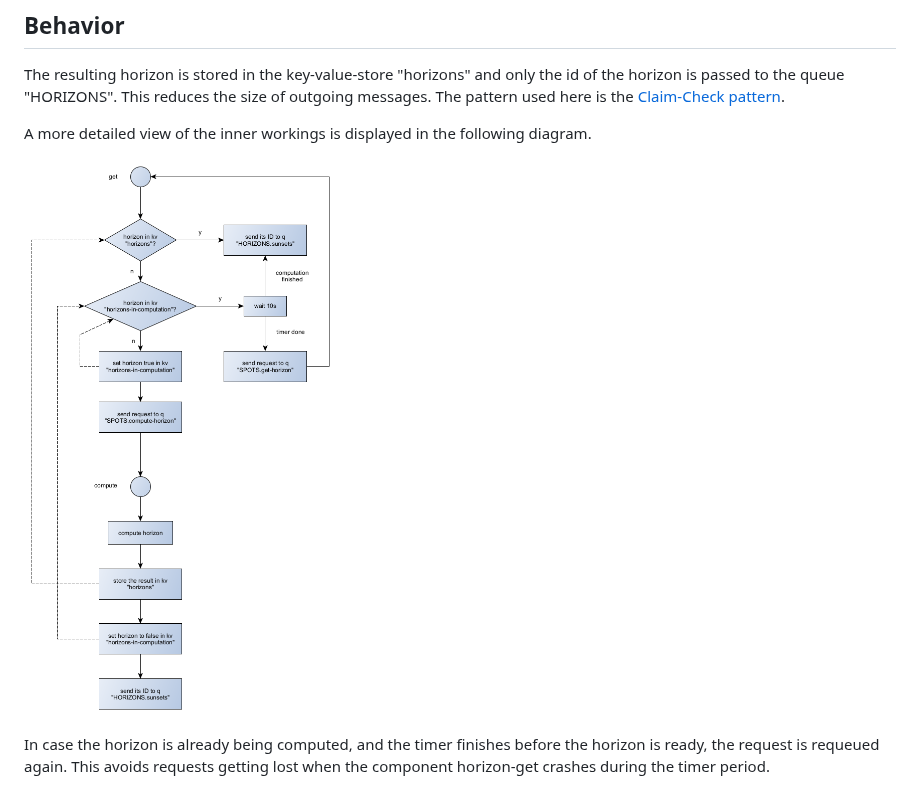
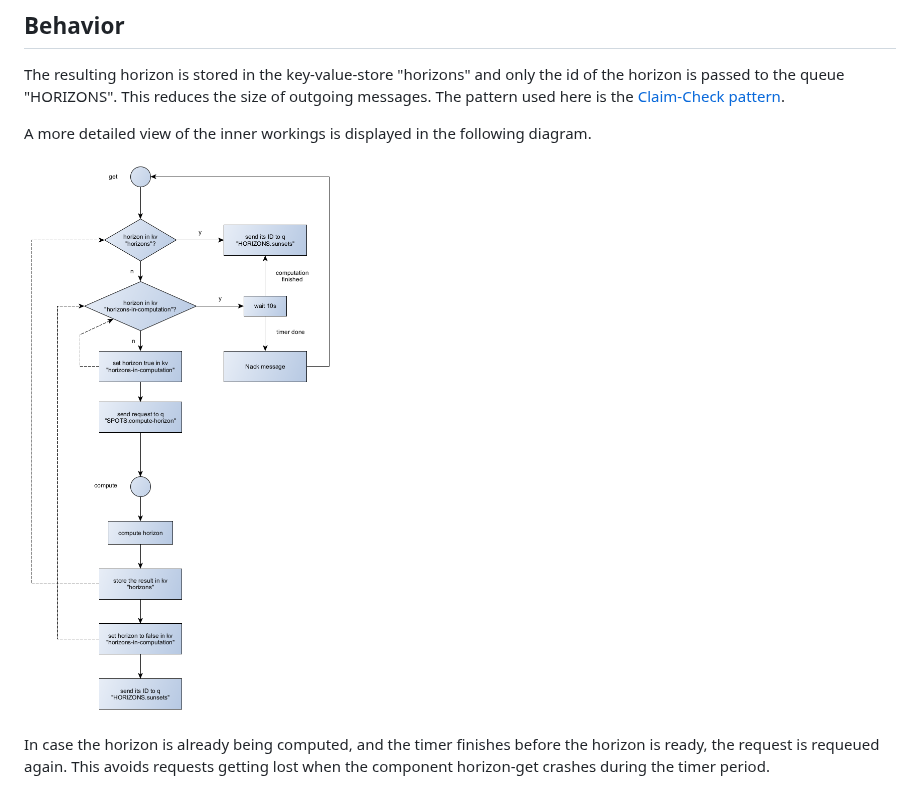
Before and after one commit to sunangel-project/Sunangel, a Markdown page: horizon/README.md, the part around the change. Rendered like a GitHub page; pictures changed too: Diagrams/flow-horizon.png (added), Diagrams/horizon-flow.png (deleted).

Commit message:
update architecture diagrams

```diff
--- a/horizon/README.md
+++ b/horizon/README.md
@@ -15,7 +15,7 @@ The pattern used here is the [Claim-Check pattern](https://www.enterpriseintegra
 
 A more detailed view of the inner workings is displayed in the following diagram.
 
-![flow](../Diagrams/horizon-flow.png)
+![flow](../Diagrams/flow-horizon.png)
 
 In case the horizon is already being computed, and the timer finishes before the horizon is ready, the request is requeued again.
 This avoids requests getting lost when the component horizon-get crashes during the timer period.
```
Also changed, not shown: 2 other files.
